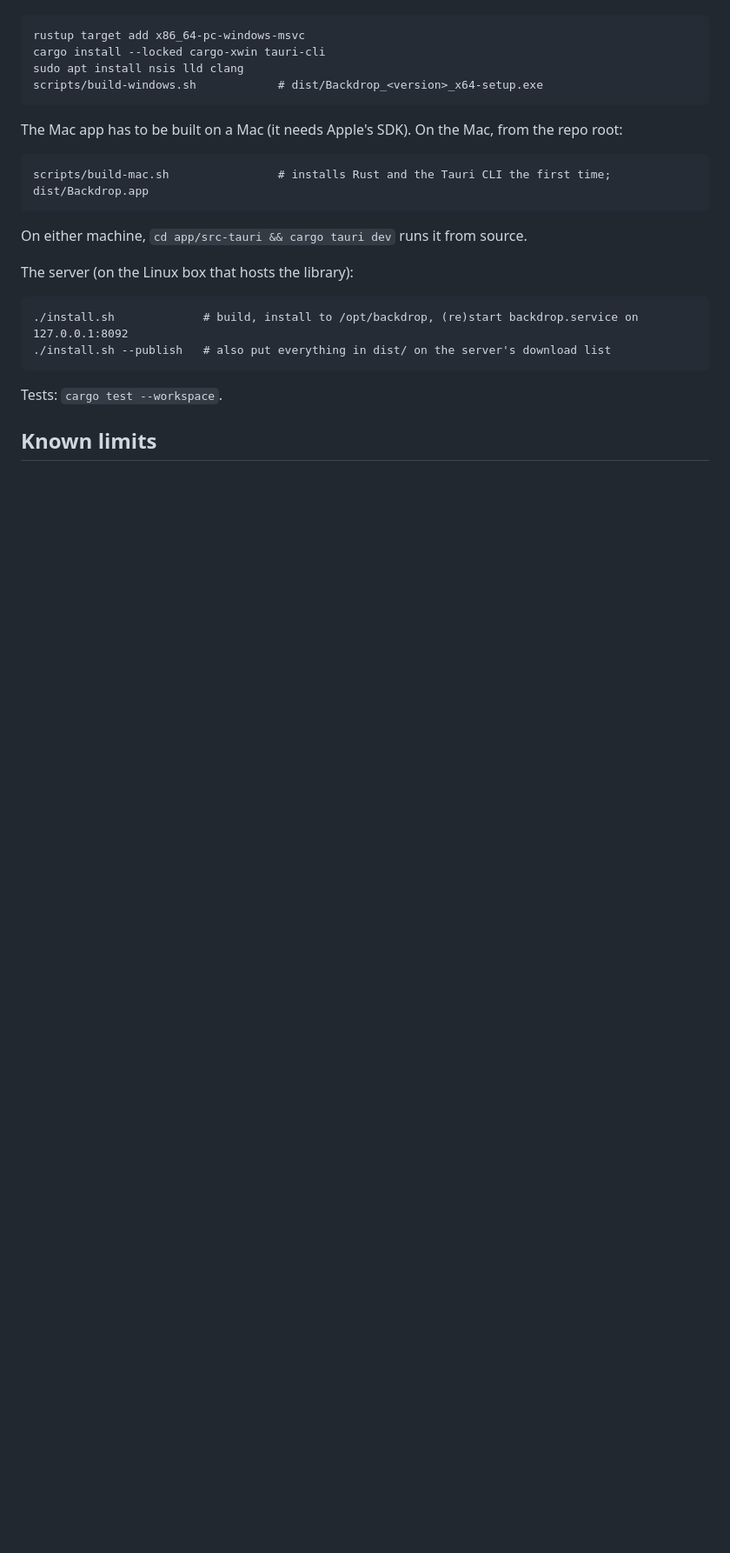
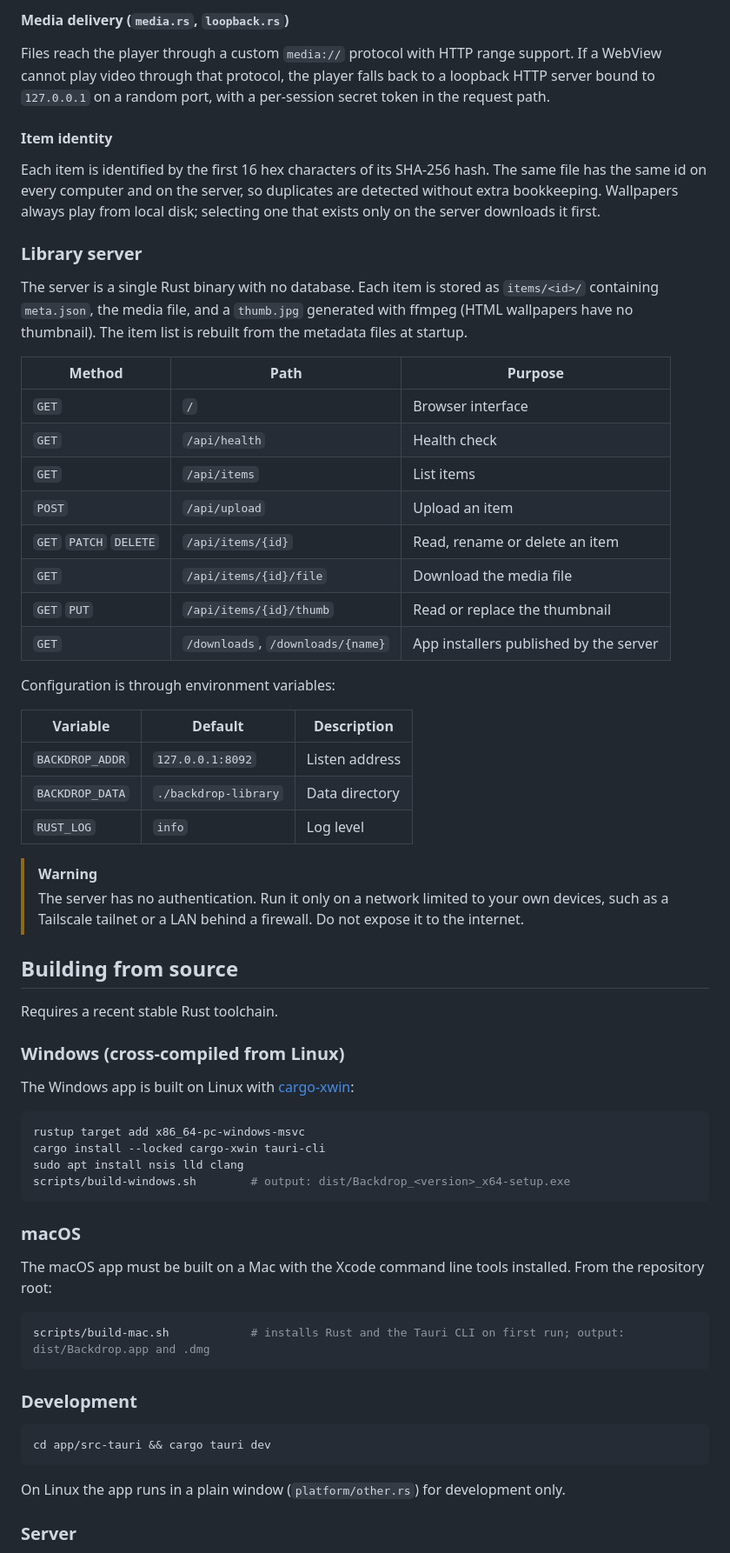
Before and after one commit to anthonyradke/backdrop, a Markdown page: README.md, the part around the change printed below. Shown: that part at 87% size. Drawn GitHub-style; blank space fills up the shorter version.

Commit message:
rewrite readme and add icon to docs

````diff
--- a/README.md
+++ b/README.md
@@ -63,25 +84,76 @@ The Windows app cross-compiles on Linux with [cargo-xwin](https://github.com/rus
+#### Media delivery (`media.rs`, `loopback.rs`)
+
+Files reach the player through a custom `media://`
+protocol with HTTP range support. If a WebView cannot play video through that protocol, the player falls
+back to a loopback HTTP server bound to `127.0.0.1` on a random port, with a per-session secret token in
+the request path.
+
+#### Item identity
+
+Each item is identified by the first 16 hex characters of its SHA-256 hash. The same
+file has the same id on every computer and on the server, so duplicates are detected without extra
+bookkeeping. Wallpapers always play from local disk; selecting one that exists only on the server
+downloads it first.
+
+### Library server
+
+The server is a single Rust binary with no database. Each item is stored as `items/<id>/` containing
+`meta.json`, the media file, and a `thumb.jpg` generated with ffmpeg (HTML wallpapers have no thumbnail).
+The item list is rebuilt from the metadata files at startup.
+
+| Method | Path | Purpose |
+|---|---|---|
+| `GET` | `/` | Browser interface |
+| `GET` | `/api/health` | Health check |
+| `GET` | `/api/items` | List items |
+| `POST` | `/api/upload` | Upload an item |
+| `GET` `PATCH` `DELETE` | `/api/items/{id}` | Read, rename or delete an item |
+| `GET` | `/api/items/{id}/file` | Download the media file |
+| `GET` `PUT` | `/api/items/{id}/thumb` | Read or replace the thumbnail |
+| `GET` | `/downloads`, `/downloads/{name}` | App installers published by the server |
+
+Configuration is through environment variables:
+
+| Variable | Default | Description |
+|---|---|---|
+| `BACKDROP_ADDR` | `127.0.0.1:8092` | Listen address |
+| `BACKDROP_DATA` | `./backdrop-library` | Data directory |
+| `RUST_LOG` | `info` | Log level |
+
+> [!WARNING]
+> The server has no authentication. Run it only on a network limited to your own devices, such as a
+> Tailscale tailnet or a LAN behind a firewall. Do not expose it to the internet.
+
+## Building from source
+
+Requires a recent stable Rust toolchain.
+
+### Windows (cross-compiled from Linux)
+
+The Windows app is built on Linux with [cargo-xwin](https://github.com/rust-cross/cargo-xwin):
+
+```sh
 rustup target add x86_64-pc-windows-msvc
 cargo install --locked cargo-xwin tauri-cli
 sudo apt install nsis lld clang
-scripts/build-windows.sh            # dist/Backdrop_<version>_x64-setup.exe
+scripts/build-windows.sh        # output: dist/Backdrop_<version>_x64-setup.exe
 ```
 
-The Mac app has to be built on a Mac (it needs Apple's SDK). On the Mac, from the repo root:
+### macOS
 
-```
-scripts/build-mac.sh                # installs Rust and the Tauri CLI the first time; dist/Backdrop.app
+The macOS app must be built on a Mac with the Xcode command line tools installed. From the repository root:
+
+```sh
+scripts/build-mac.sh            # installs Rust and the Tauri CLI on first run; output: dist/Backdrop.app and .dmg
 ```
 
-On either machine, `cd app/src-tauri && cargo tauri dev` runs it from source.
+### Development
 
-The server (on the Linux box that hosts the library):
-
-```
-./install.sh             # build, install to /opt/backdrop, (re)start backdrop.service on 127.0.0.1:8092
-./install.sh --publish   # also put everything in dist/ on the server's download list
+```sh
+cd app/src-tauri && cargo tauri dev
 ```
 
-Tests: `cargo test --workspace`.
+On Linux the app runs in a plain window (`platform/other.rs`) for development only.
 
-## Known limits
+### Server
 
````
Also changed, not shown: other parts of README.md (+95 -55 lines), docs/icon.png (added).
